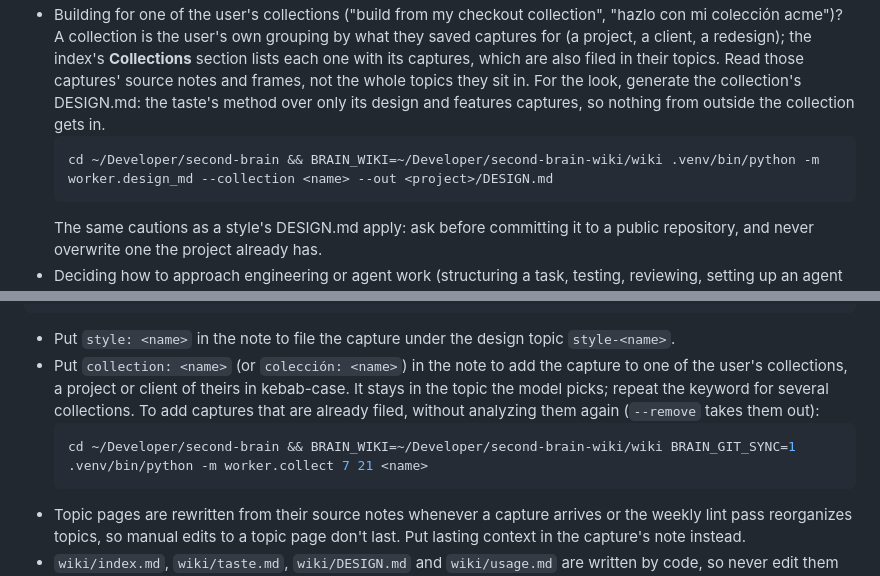
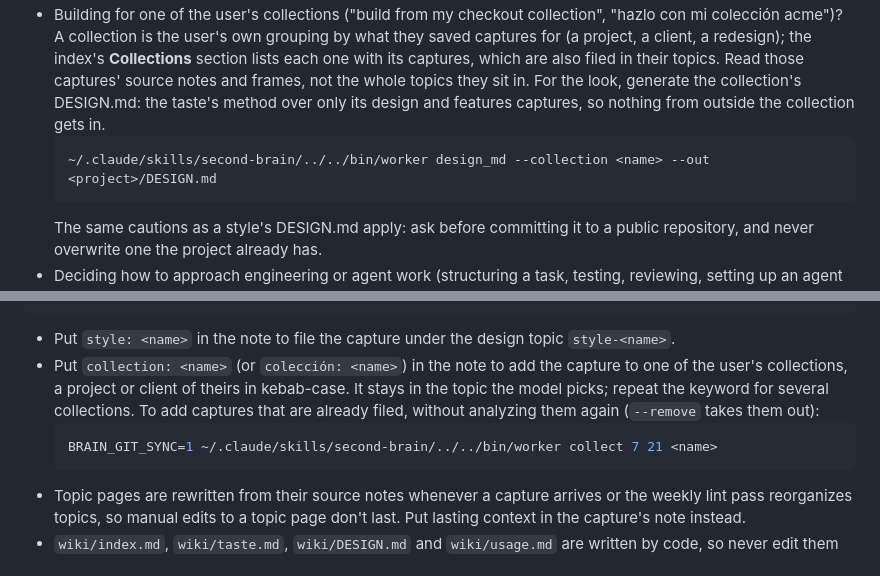
Before and after one commit to albegosu/second-brain, a Markdown page: skill/second-brain/SKILL.md, 2 parts joined by grey strips. GitHub-like rendering.

Commit message:
docs(skill): collection commands through bin/worker, like the rest after #84

````diff
--- a/skill/second-brain/SKILL.md
+++ b/skill/second-brain/SKILL.md
@@ -42,7 +42,7 @@ git -C ~/Developer/second-brain-wiki pull --ff-only -q
   The slug is the topic's file name (`style-editorial`, or just `editorial`); without `--out` it prints. A topic with several looks (one `### Name [n]` block each) gives its dominant one and names the others; add `--look "<name>"` to build from another. A model writes only the overview and rules; `--no-model` skips it (a template writes them) when Ollama isn't reachable. The file carries capture numbers for the usage log but no links or post text; it is still derived from private captures, so ask before committing it to a public repository, and never overwrite a DESIGN.md the project already has.
 - Building for one of the user's collections ("build from my checkout collection", "hazlo con mi colección acme")? A collection is the user's own grouping by what they saved captures for (a project, a client, a redesign); the index's **Collections** section lists each one with its captures, which are also filed in their topics. Read those captures' source notes and frames, not the whole topics they sit in. For the look, generate the collection's DESIGN.md: the taste's method over only its design and features captures, so nothing from outside the collection gets in.
   ```bash
-  cd ~/Developer/second-brain && BRAIN_WIKI=~/Developer/second-brain-wiki/wiki .venv/bin/python -m worker.design_md --collection <name> --out <project>/DESIGN.md
+  ~/.claude/skills/second-brain/../../bin/worker design_md --collection <name> --out <project>/DESIGN.md
   ```
   The same cautions as a style's DESIGN.md apply: ask before committing it to a public repository, and never overwrite one the project already has.
 - Deciding how to approach engineering or agent work (structuring a task, testing, reviewing, setting up an agent or its tools)? Read `wiki/AGENTS.md` if it exists: the user's practices as rules. Its **Rules** have evidence behind them (two or more captures, or a use in a build): follow them unless the user or the project says otherwise. **Worth trying** are suggestions from a single capture: use them when they fit. The project's own AGENTS.md, CLAUDE.md or instructions always win. Each line ends with its capture numbers, for the usage log below.
@@ -73,7 +73,7 @@ cd ~/Developer/second-brain && BRAIN_WIKI=~/Developer/second-brain-wiki/wiki BRA
 - Put `style: <name>` in the note to file the capture under the design topic `style-<name>`.
 - Put `collection: <name>` (or `colección: <name>`) in the note to add the capture to one of the user's collections, a project or client of theirs in kebab-case. It stays in the topic the model picks; repeat the keyword for several collections. To add captures that are already filed, without analyzing them again (`--remove` takes them out):
   ```bash
-  cd ~/Developer/second-brain && BRAIN_WIKI=~/Developer/second-brain-wiki/wiki BRAIN_GIT_SYNC=1 .venv/bin/python -m worker.collect 7 21 <name>
+  BRAIN_GIT_SYNC=1 ~/.claude/skills/second-brain/../../bin/worker collect 7 21 <name>
   ```
 - Topic pages are rewritten from their source notes whenever a capture arrives or the weekly lint pass reorganizes topics, so manual edits to a topic page don't last. Put lasting context in the capture's note instead.
 - `wiki/index.md`, `wiki/taste.md`, `wiki/DESIGN.md` and `wiki/usage.md` are written by code, so never edit them by hand.
````
